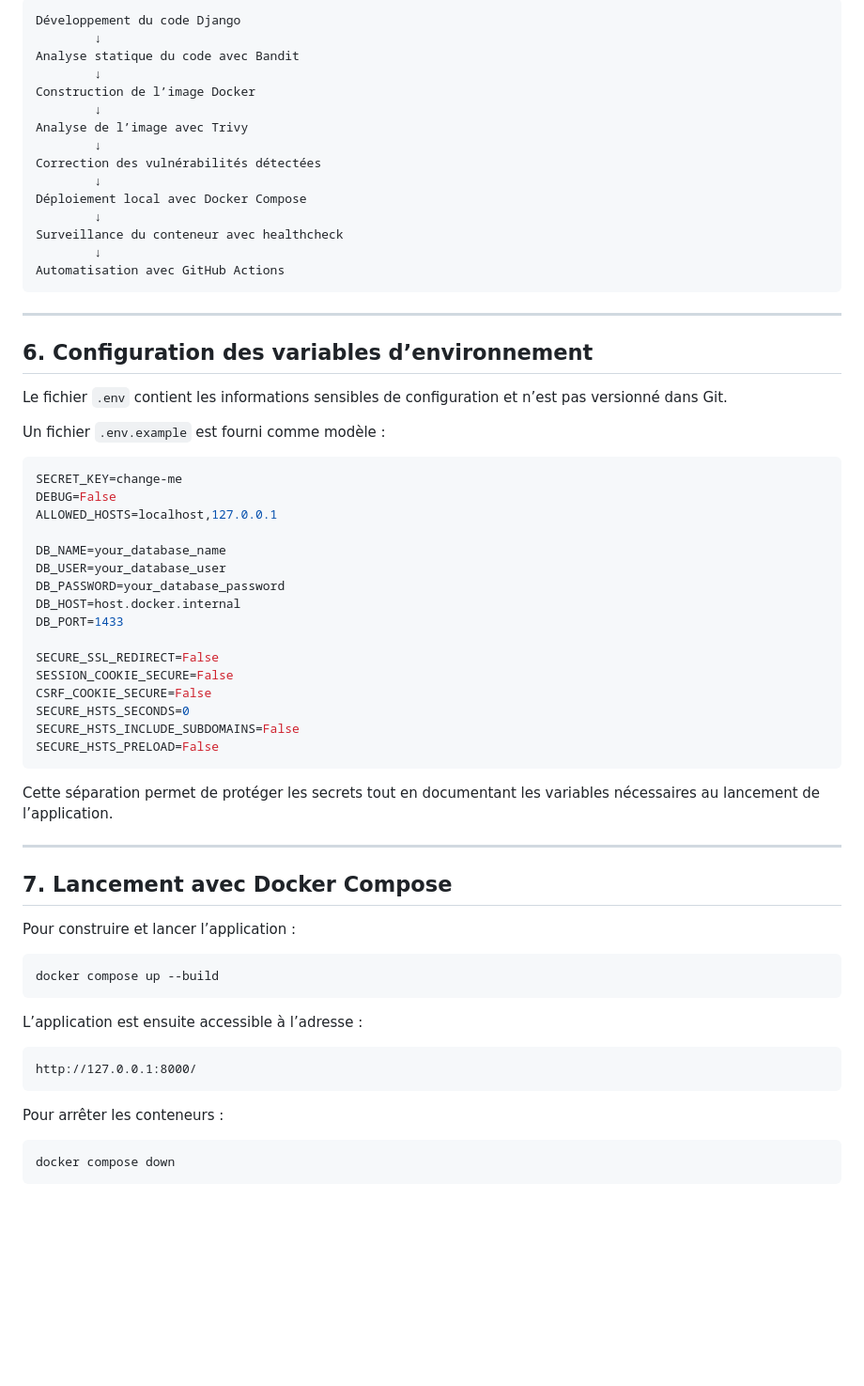
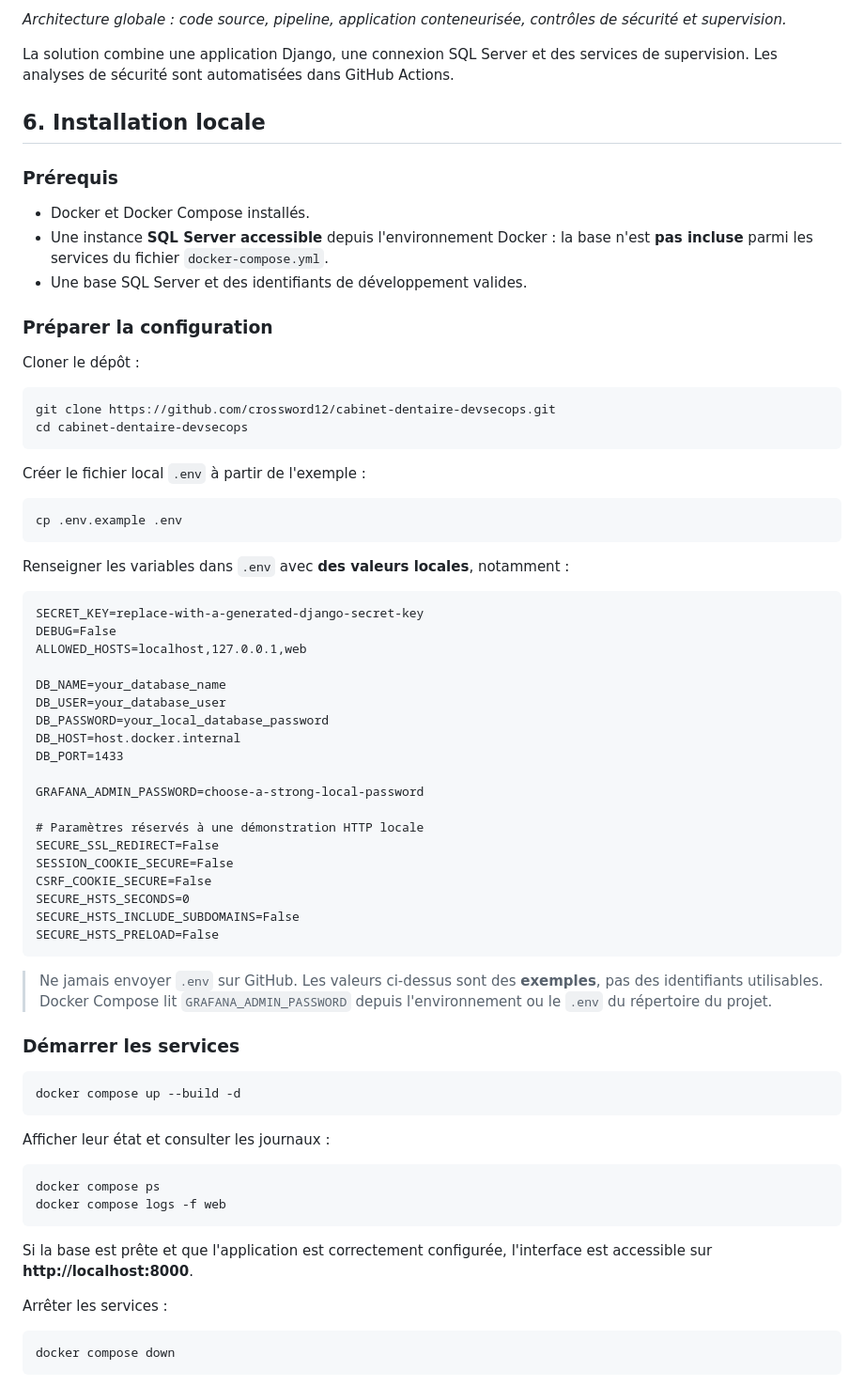
Before and after one commit to crossword12/cabinet-dentaire-devsecops, a Markdown page: README.md, the part around one of its changes. Shown at 94% size. Rendered like a GitHub page; blank space fills up the shorter version.

````diff
--- a/README.md
+++ b/README.md
@@ -57,41 +67,47 @@ La chaîne DevSecOps mise en place suit le processus suivant :
 
-```text
-Développement du code Django
-        ↓
-Analyse statique du code avec Bandit
-        ↓
-Construction de l’image Docker
-        ↓
-Analyse de l’image avec Trivy
-        ↓
-Correction des vulnérabilités détectées
-        ↓
-Déploiement local avec Docker Compose
-        ↓
-Surveillance du conteneur avec healthcheck
-        ↓
-Automatisation avec GitHub Actions
+*Architecture globale : code source, pipeline, application conteneurisée, contrôles de sécurité et supervision.*
+
+La solution combine une application Django, une connexion SQL Server et des services de supervision. Les analyses de sécurité sont automatisées dans GitHub Actions.
+
+## 6. Installation locale
+
+### Prérequis
+
+- Docker et Docker Compose installés.
+- Une instance **SQL Server accessible** depuis l'environnement Docker : la base n'est **pas incluse** parmi les services du fichier `docker-compose.yml`.
+- Une base SQL Server et des identifiants de développement valides.
+
+### Préparer la configuration
+
+Cloner le dépôt :
+
+```bash
+git clone https://github.com/crossword12/cabinet-dentaire-devsecops.git
+cd cabinet-dentaire-devsecops
 ```
 
----
+Créer le fichier local `.env` à partir de l'exemple :
 
-## 6. Configuration des variables d’environnement
+```bash
+cp .env.example .env
+```
 
-Le fichier `.env` contient les informations sensibles de configuration et n’est pas versionné dans Git.
+Renseigner les variables dans `.env` avec **des valeurs locales**, notamment :
 
-Un fichier `.env.example` est fourni comme modèle :
-
-```env
-SECRET_KEY=change-me
+```dotenv
+SECRET_KEY=replace-with-a-generated-django-secret-key
 DEBUG=False
-ALLOWED_HOSTS=localhost,127.0.0.1
+ALLOWED_HOSTS=localhost,127.0.0.1,web
 
 DB_NAME=your_database_name
 DB_USER=your_database_user
-DB_PASSWORD=your_database_password
+DB_PASSWORD=your_local_database_password
 DB_HOST=host.docker.internal
 DB_PORT=1433
 
+GRAFANA_ADMIN_PASSWORD=choose-a-strong-local-password
+
+# Paramètres réservés à une démonstration HTTP locale
 SECURE_SSL_REDIRECT=False
 SESSION_COOKIE_SECURE=False
 CSRF_COOKIE_SECURE=False
@@ -100,25 +116,24 @@ SECURE_HSTS_INCLUDE_SUBDOMAINS=False
 SECURE_HSTS_PRELOAD=False
 ```
 
-Cette séparation permet de protéger les secrets tout en documentant les variables nécessaires au lancement de l’application.
+> Ne jamais envoyer `.env` sur GitHub. Les valeurs ci-dessus sont des **exemples**, pas des identifiants utilisables. Docker Compose lit `GRAFANA_ADMIN_PASSWORD` depuis l'environnement ou le `.env` du répertoire du projet.
 
----
-
-## 7. Lancement avec Docker Compose
-
-Pour construire et lancer l’application :
+### Démarrer les services
 
 ```bash
-docker compose up --build
+docker compose up --build -d
 ```
 
-L’application est ensuite accessible à l’adresse :
+Afficher leur état et consulter les journaux :
 
-```text
-http://127.0.0.1:8000/
+```bash
+docker compose ps
+docker compose logs -f web
 ```
 
-Pour arrêter les conteneurs :
+Si la base est prête et que l'application est correctement configurée, l'interface est accessible sur **http://localhost:8000**.
+
+Arrêter les services :
 
 ```bash
 docker compose down
````
Also changed, not shown: other parts of README.md (+166 -168 lines).
